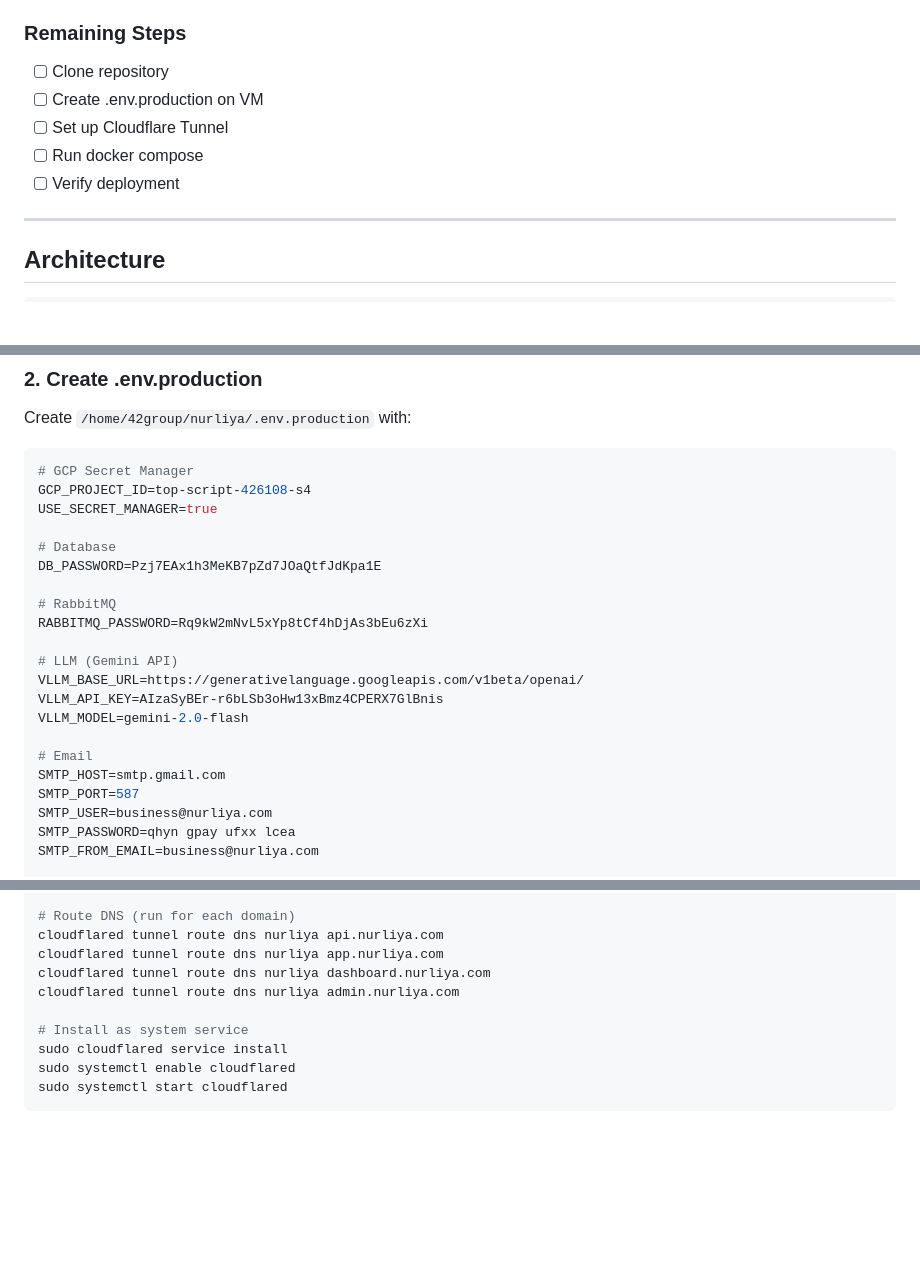
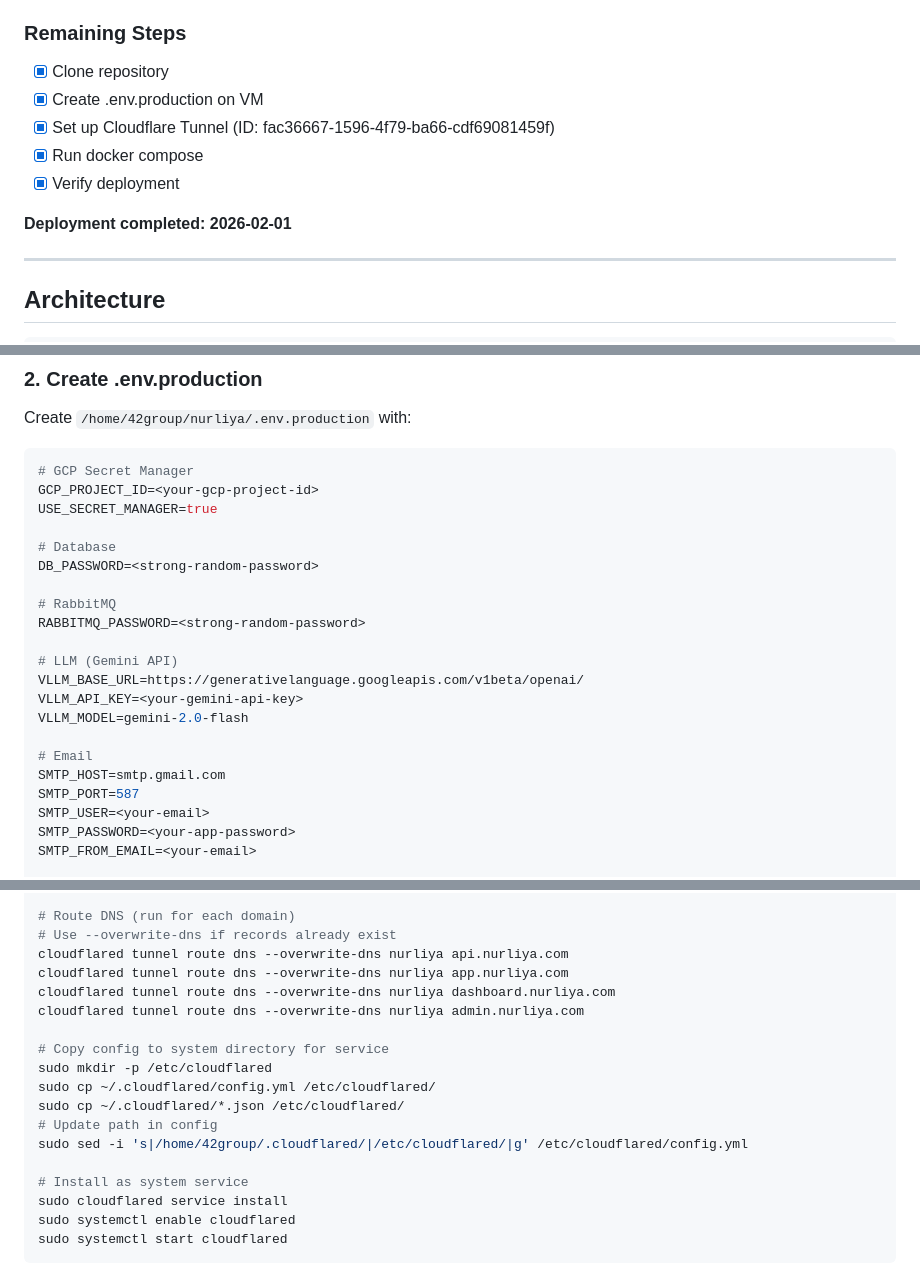
Before and after one commit to taurusn/Nurliya, a Markdown page: GCP_DEPLOYMENT_INSTRUCTIONS.md, 3 parts joined by grey strips. Drawn GitHub-style; blank space fills up the shorter version.

Commit message:
docs: update deployment docs with client portal and completed status
- Add app.nurliya.com (client portal) to architecture diagrams
- Update services table with client portal on port 3002
- Add --overwrite-dns flag for cloudflared DNS routing
- Mark GCP deployment steps as completed
- Remove hardcoded credentials, use placeholders
- Add note about copying config to /etc/cloudflared for service

Co-Authored-By: Claude Opus 4.5 <noreply@anthropic.com>

````diff
--- a/GCP_DEPLOYMENT_INSTRUCTIONS.md
+++ b/GCP_DEPLOYMENT_INSTRUCTIONS.md
@@ -17,11 +17,13 @@
 - [x] Cloudflared installed on VM
 
 ### Remaining Steps
-- [ ] Clone repository
-- [ ] Create .env.production on VM
-- [ ] Set up Cloudflare Tunnel
-- [ ] Run docker compose
-- [ ] Verify deployment
+- [x] Clone repository
+- [x] Create .env.production on VM
+- [x] Set up Cloudflare Tunnel (ID: fac36667-1596-4f79-ba66-cdf69081459f)
+- [x] Run docker compose
+- [x] Verify deployment
+
+**Deployment completed: 2026-02-01**
 
 ---
 
@@ -55,25 +57,25 @@ Create `/home/42group/nurliya/.env.production` with:
 
 ```env
 # GCP Secret Manager
-GCP_PROJECT_ID=top-script-426108-s4
+GCP_PROJECT_ID=<your-gcp-project-id>
 USE_SECRET_MANAGER=true
 
 # Database
-DB_PASSWORD=Pzj7EAx1h3MeKB7pZd7JOaQtfJdKpa1E
+DB_PASSWORD=<strong-random-password>
 
 # RabbitMQ
-RABBITMQ_PASSWORD=Rq9kW2mNvL5xYp8tCf4hDjAs3bEu6zXi
+RABBITMQ_PASSWORD=<strong-random-password>
 
 # LLM (Gemini API)
 VLLM_BASE_URL=https://generativelanguage.googleapis.com/v1beta/openai/
-VLLM_API_KEY=AIzaSyBEr-r6bLSb3oHw13xBmz4CPERX7GlBnis
+VLLM_API_KEY=<your-gemini-api-key>
 VLLM_MODEL=gemini-2.0-flash
 
 # Email
 SMTP_HOST=smtp.gmail.com
 SMTP_PORT=587
-SMTP_USER=business@nurliya.com
-SMTP_PASSWORD=qhyn gpay ufxx lcea
-SMTP_FROM_EMAIL=business@nurliya.com
+SMTP_USER=<your-email>
+SMTP_PASSWORD=<your-app-password>
+SMTP_FROM_EMAIL=<your-email>
 
 # Auth
@@ -117,10 +121,18 @@ ingress:
 EOF
 
 # Route DNS (run for each domain)
-cloudflared tunnel route dns nurliya api.nurliya.com
-cloudflared tunnel route dns nurliya app.nurliya.com
-cloudflared tunnel route dns nurliya dashboard.nurliya.com
-cloudflared tunnel route dns nurliya admin.nurliya.com
+# Use --overwrite-dns if records already exist
+cloudflared tunnel route dns --overwrite-dns nurliya api.nurliya.com
+cloudflared tunnel route dns --overwrite-dns nurliya app.nurliya.com
+cloudflared tunnel route dns --overwrite-dns nurliya dashboard.nurliya.com
+cloudflared tunnel route dns --overwrite-dns nurliya admin.nurliya.com
+
+# Copy config to system directory for service
+sudo mkdir -p /etc/cloudflared
+sudo cp ~/.cloudflared/config.yml /etc/cloudflared/
+sudo cp ~/.cloudflared/*.json /etc/cloudflared/
+# Update path in config
+sudo sed -i 's|/home/42group/.cloudflared/|/etc/cloudflared/|g' /etc/cloudflared/config.yml
 
 # Install as system service
 sudo cloudflared service install
````
Also changed, not shown: other parts of GCP_DEPLOYMENT_INSTRUCTIONS.md (+4 -2 lines), DEPLOYMENT.md (+21 -17 lines).
